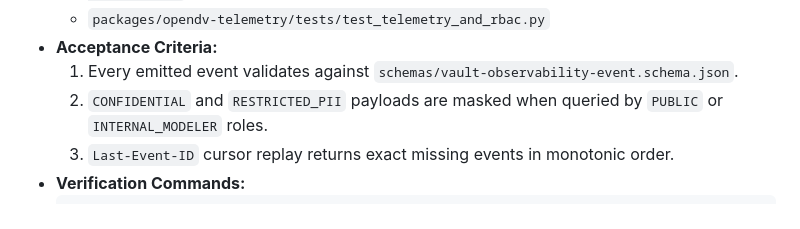
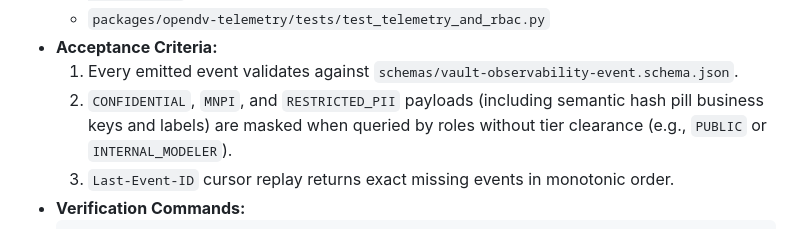
Before and after one commit to nogoo9/open-dv, a Markdown page: docs/11-agent-worker-implementation-plan.md, the part around the change. Rendered like a GitHub page.

Commit message:
no-mistakes(document): Align RBAC tier and verdict prose across platform specs

````diff
--- a/docs/11-agent-worker-implementation-plan.md
+++ b/docs/11-agent-worker-implementation-plan.md
@@ -132,7 +132,7 @@ flowchart TD
   - `packages/opendv-telemetry/tests/test_telemetry_and_rbac.py`
 - **Acceptance Criteria:**
   1. Every emitted event validates against `schemas/vault-observability-event.schema.json`.
-  2. `CONFIDENTIAL` and `RESTRICTED_PII` payloads are masked when queried by `PUBLIC` or `INTERNAL_MODELER` roles.
+  2. `CONFIDENTIAL`, `MNPI`, and `RESTRICTED_PII` payloads (including semantic hash pill business keys and labels) are masked when queried by roles without tier clearance (e.g., `PUBLIC` or `INTERNAL_MODELER`).
   3. `Last-Event-ID` cursor replay returns exact missing events in monotonic order.
 - **Verification Commands:**
   ```bash
````
Also changed, not shown: docs/08-platform-mvp-monorepo-and-api-spec.md (+1 -1 lines), docs/10-decoupled-ui-workbench-and-theme-spec.md (+1 -1 lines).
